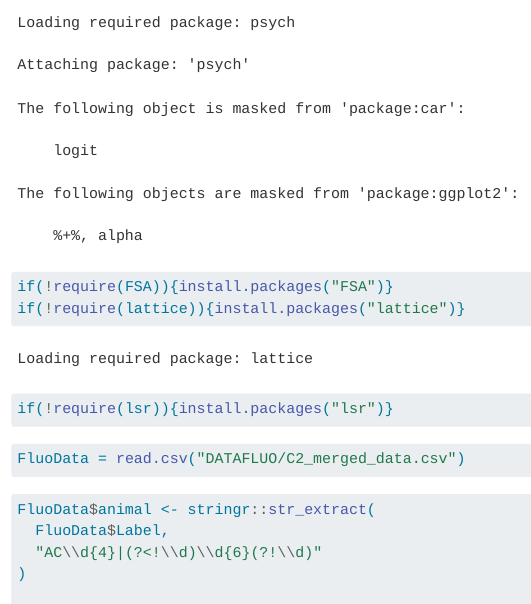
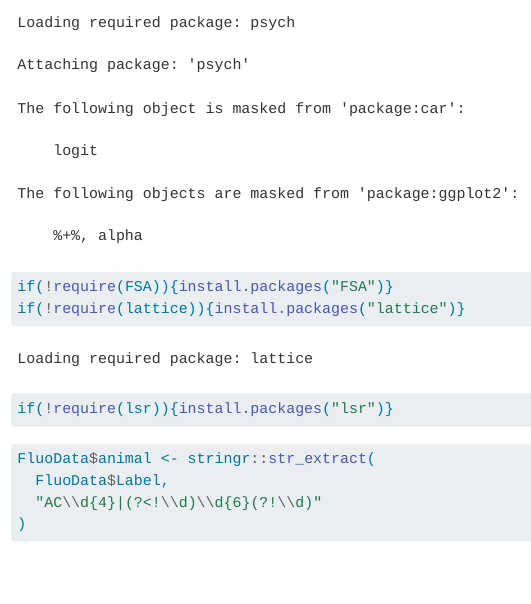
Before and after one commit to gracerichardson24/06182025_PV_PNN_adolescent_set1, a Quarto document (FluorescenceIntensity_set2.qmd): the page in a window 1100 px wide, from 1720 px down. Rendered offline with R 4.5, knitr and Pandoc in place of Quarto, with nearby package versions; some code elsewhere in the file could not run offline; long lines of code are wrapped.

Commit message:
minor edits

````diff
--- a/FluorescenceIntensity_set2.qmd
+++ b/FluorescenceIntensity_set2.qmd
@@ -25,12 +25,6 @@ if(!require(lattice)){install.packages("lattice")}
 if(!require(lsr)){install.packages("lsr")}
 ```
 
-```{r}
-
-FluoData = read.csv("DATAFLUO/C2_merged_data.csv")
-
-
-```
 
 ```{r}
 #| label: cleaning data, extracting information
````
